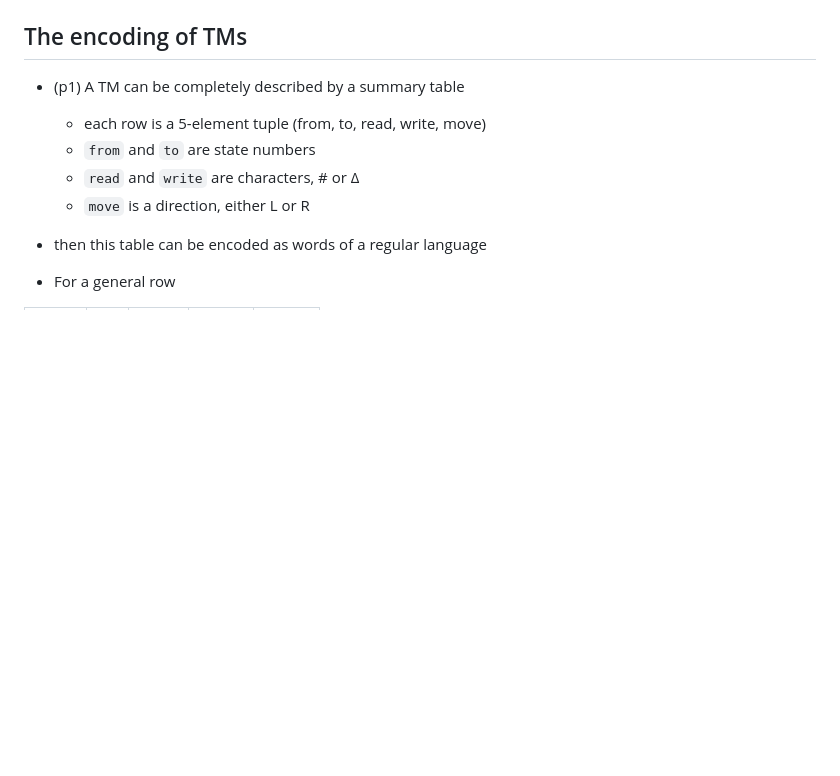
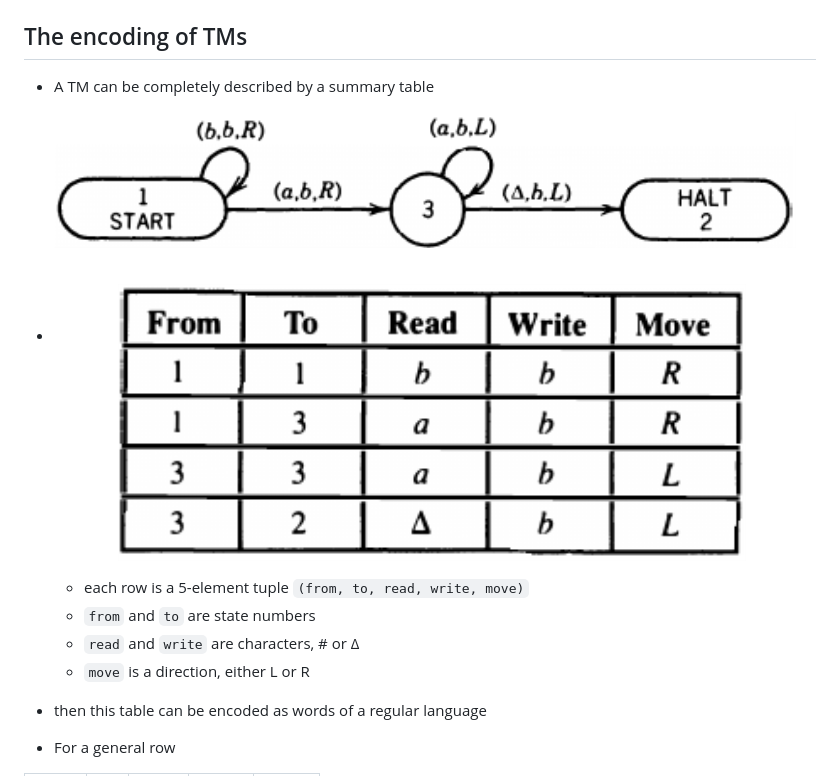
Before and after one commit to ufidon/ct, a Markdown page: mod3/tml.md, the part around the change. Drawn GitHub-style; pictures changed too: mod3/img/l00.png (added); blank space fills up the shorter version.

Commit message:
imgs.

```diff
--- a/mod3/tml.md
+++ b/mod3/tml.md
@@ -45,8 +45,9 @@ The union and intersection of two recursively enumerable languages is recursivel
 
 The encoding of TMs
 ---
-- (p1) A TM can be completely described by a summary table
-  - each row is a 5-element tuple (from, to, read, write, move)
+- A TM can be completely described by a summary table
+- ![l00](./img/l00.png)
+  - each row is a 5-element tuple `(from, to, read, write, move)`
   - `from` and `to` are state numbers
   - `read` and `write` are characters, # or Δ
   - `move` is a direction, either L or R
```
